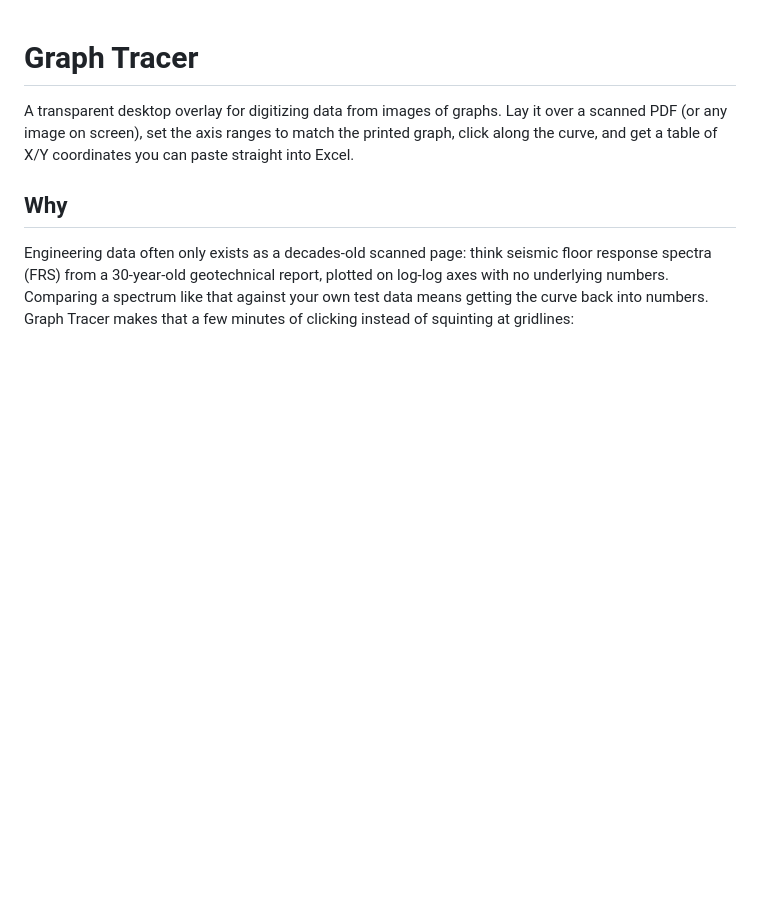
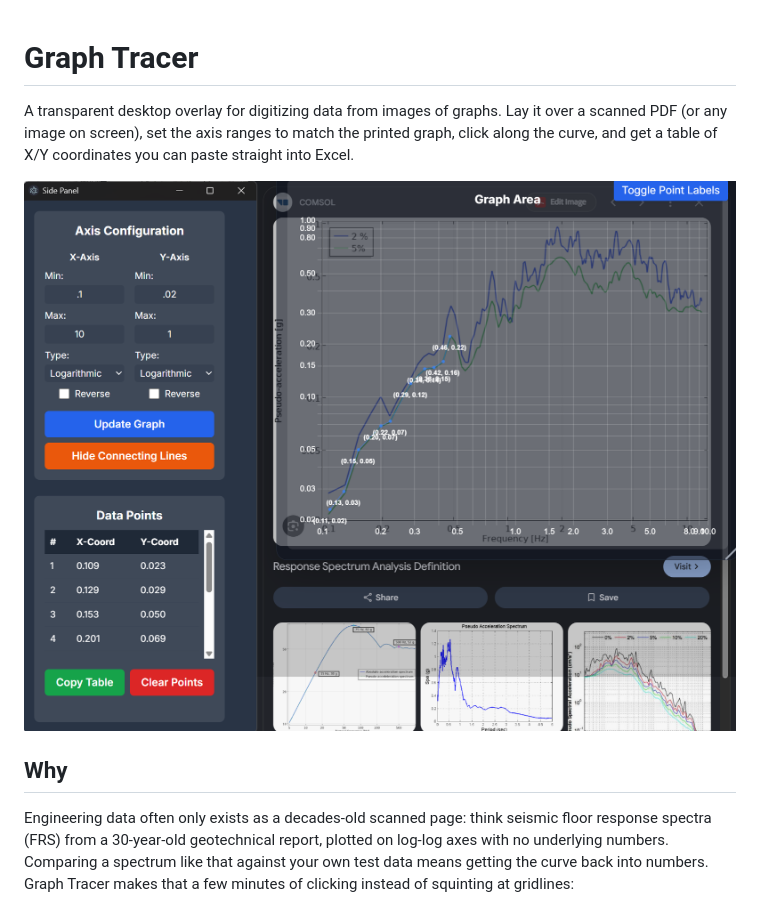
Before and after one commit to colinhedrick90/graph-tracer, a Markdown page: README.md, the part around the change. GitHub-like rendering; pictures changed too: docs/screenshot.png (added); blank space fills up the shorter version.

Commit message:
Add UI screenshot to README
Co-Authored-By: Claude Opus 5.5 <noreply@anthropic.com>

```diff
--- a/README.md
+++ b/README.md
@@ -1,6 +1,8 @@
 # Graph Tracer
 
 A transparent desktop overlay for digitizing data from images of graphs. Lay it over a scanned PDF (or any image on screen), set the axis ranges to match the printed graph, click along the curve, and get a table of X/Y coordinates you can paste straight into Excel.
+
+![Graph Tracer overlaid on a log-log response spectrum, with traced points and the side panel's data table](docs/screenshot.png)
 
 ## Why
 
```
